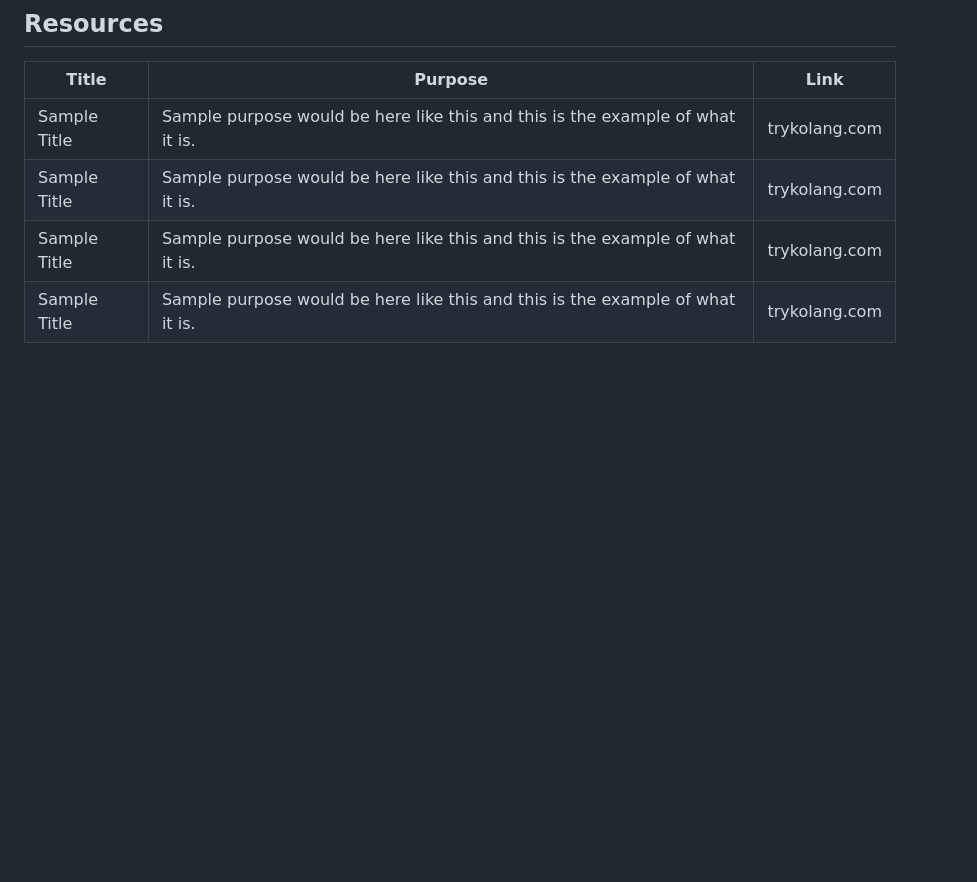
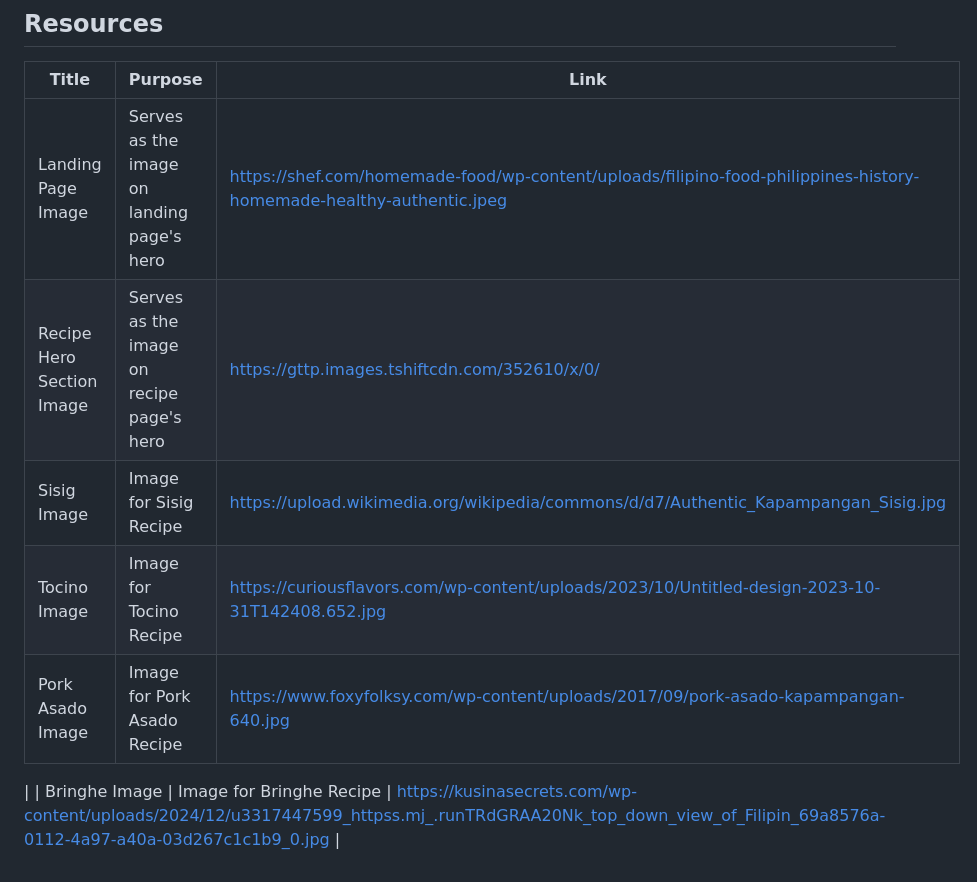
Before and after one commit to mm-gonzales/AD-Task-2, a Markdown page: readme.md, the part around the change. GitHub-like rendering; blank space fills up the shorter version.

Commit message:
docs(readme): add used resources in the references

```diff
--- a/readme.md
+++ b/readme.md
@@ -155,7 +155,10 @@ AD-ProjectName
 
 | Title        | Purpose                                                                       | Link          |
 | ------------ | ----------------------------------------------------------------------------- | ------------- |
-| Sample Title | Sample purpose would be here like this and this is the example of what it is. | trykolang.com |
-| Sample Title | Sample purpose would be here like this and this is the example of what it is. | trykolang.com |
-| Sample Title | Sample purpose would be here like this and this is the example of what it is. | trykolang.com |
-| Sample Title | Sample purpose would be here like this and this is the example of what it is. | trykolang.com |
+| Landing Page Image | Serves as the image on landing page's hero | https://shef.com/homemade-food/wp-content/uploads/filipino-food-philippines-history-homemade-healthy-authentic.jpeg |
+| Recipe Hero Section Image | Serves as the image on recipe page's hero | https://gttp.images.tshiftcdn.com/352610/x/0/ |
+| Sisig Image | Image for Sisig Recipe | https://upload.wikimedia.org/wikipedia/commons/d/d7/Authentic_Kapampangan_Sisig.jpg |
+| Tocino Image | Image for Tocino Recipe | https://curiousflavors.com/wp-content/uploads/2023/10/Untitled-design-2023-10-31T142408.652.jpg|
+| Pork Asado Image | Image for Pork Asado Recipe | https://www.foxyfolksy.com/wp-content/uploads/2017/09/pork-asado-kapampangan-640.jpg
+|
+| Bringhe Image | Image for Bringhe Recipe | https://kusinasecrets.com/wp-content/uploads/2024/12/u3317447599_httpss.mj_.runTRdGRAA20Nk_top_down_view_of_Filipin_69a8576a-0112-4a97-a40a-03d267c1c1b9_0.jpg |
```
